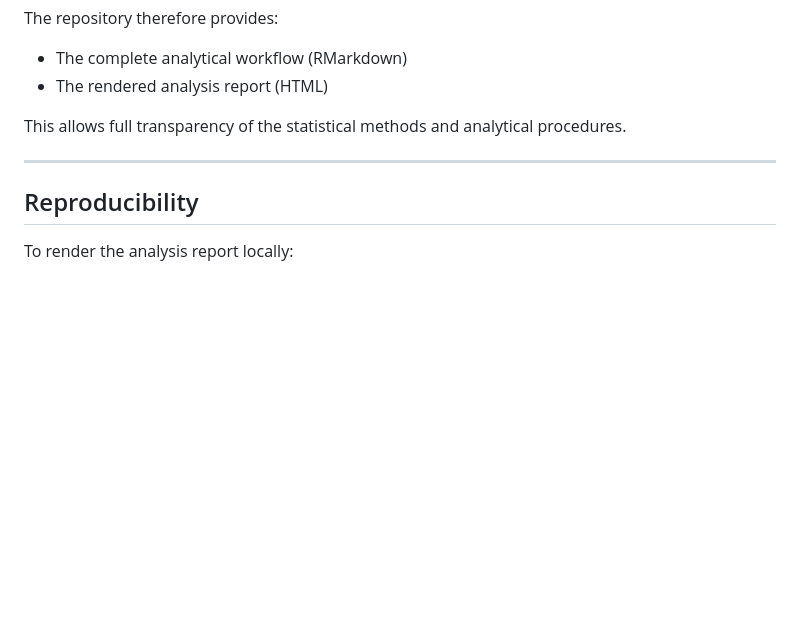
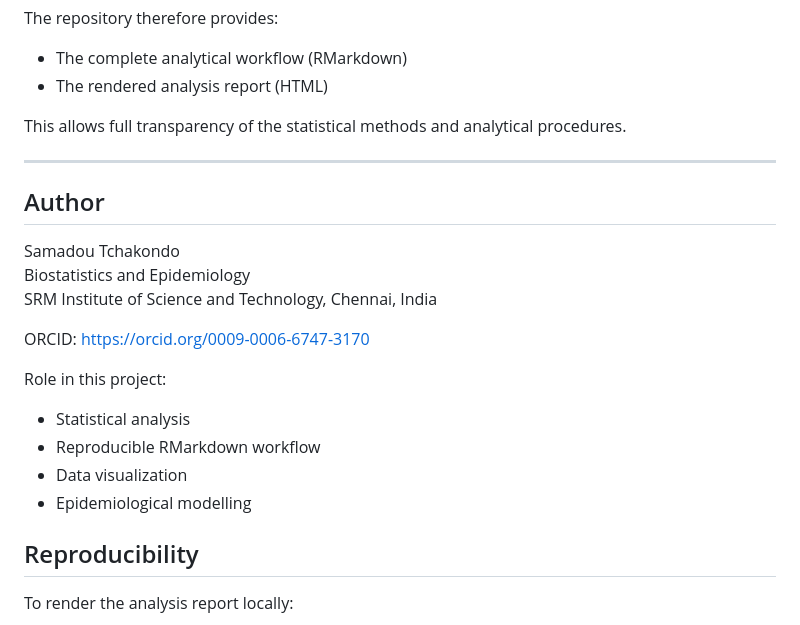
Before and after one commit to Samadou-Tchakondo/tv_prevalence_risk_diagnostic_fsw, a Markdown page: README.md, the part around the change. Drawn GitHub-style; blank space fills up the shorter version.

Commit message:
Add author details and project role to README
Added author information and role in the project to the README.

```diff
--- a/README.md
+++ b/README.md
@@ -91,6 +91,23 @@ This allows full transparency of the statistical methods and analytical procedur
 
 ---
 
+
+## Author
+
+Samadou Tchakondo
+Biostatistics and Epidemiology
+SRM Institute of Science and Technology, Chennai, India
+
+ORCID: https://orcid.org/0009-0006-6747-3170
+
+Role in this project:
+
+- Statistical analysis
+- Reproducible RMarkdown workflow
+- Data visualization
+- Epidemiological modelling
+
+
 ## Reproducibility
 
 To render the analysis report locally:
```
